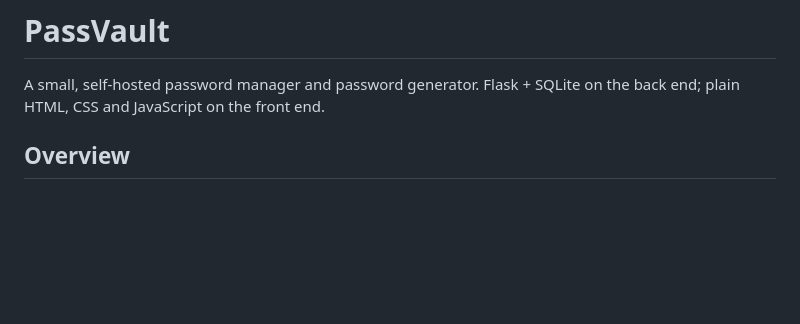
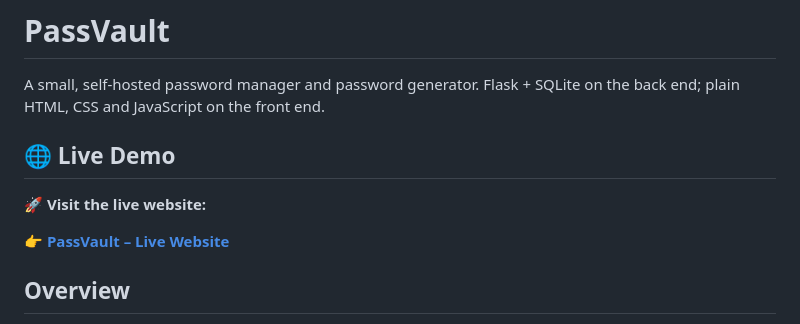
Before and after one commit to Jahnavi7938/PassVault-Flask-Docker, a Markdown page: README.md, the part around the change. Rendered like a GitHub page; blank space fills up the shorter version.

```diff
--- a/README.md
+++ b/README.md
@@ -1,6 +1,12 @@
 # PassVault
 
 A small, self-hosted password manager and password generator. Flask + SQLite on the back end; plain HTML, CSS and JavaScript on the front end.
+
+## 🌐 Live Demo
+
+🚀 **Visit the live website:**
+
+👉 [**PassVault – Live Website**](https://passvault-flask-docker.onrender.com/)
 
 ## Overview
 
```
